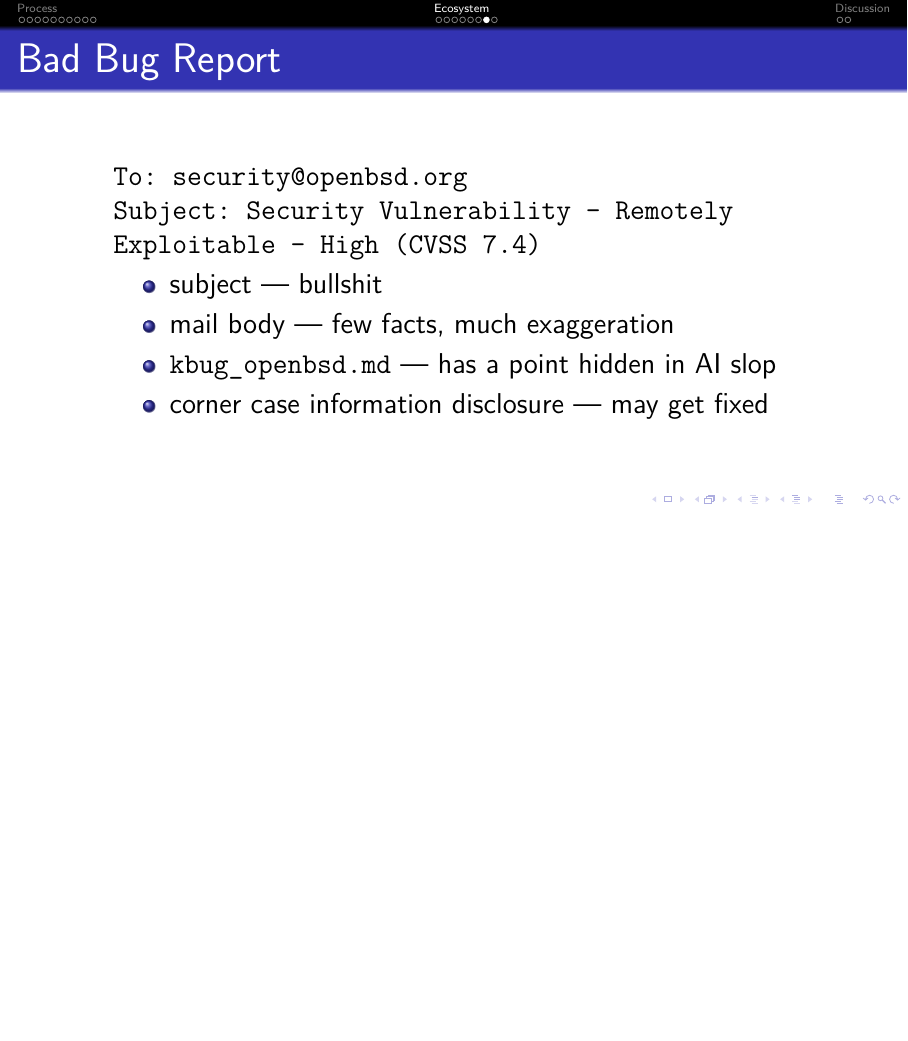
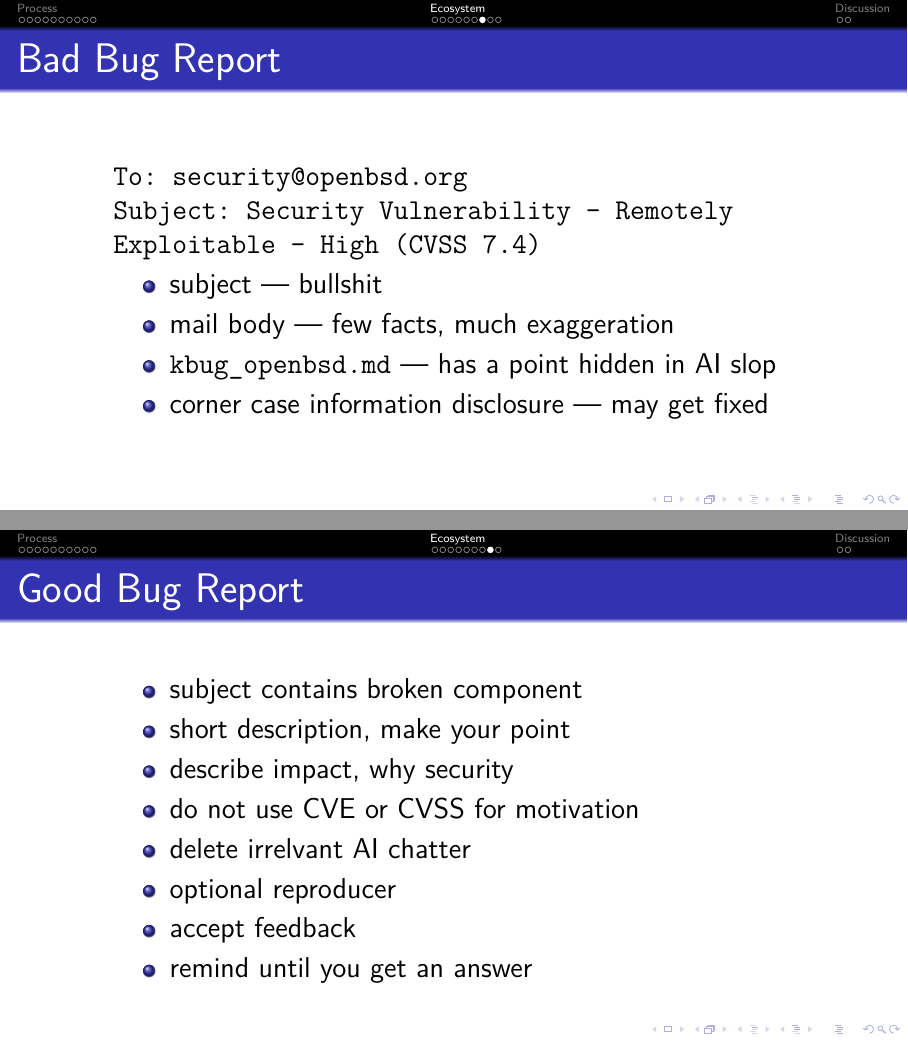
Before and after one commit to bluhm/talk-errata, LaTeX slides (errata-slides.tex): page 19 of 22 before the commit and pages 19 and 20 of 23 after it, the two joined at a grey line, the shorter picture padded with empty space. Compiled offline with pdfLaTeX.

Commit message:
Add good bug report.

```diff
--- a/errata-slides.tex
+++ b/errata-slides.tex
@@ -262,6 +262,20 @@
 \end{itemize}
 \end{frame}
 
+\subsection{Good Bug Report}
+\begin{frame}{Good Bug Report}
+\begin{itemize}
+\item subject contains broken component
+\item short description, make your point
+\item describe impact, why security
+\item do not use CVE or CVSS for motivation
+\item delete irrelvant AI chatter
+\item optional reproducer
+\item accept feedback
+\item remind until you get an answer
+\end{itemize}
+\end{frame}
+
 \subsection{Bumsrake}
 \begin{frame}{Bumsrake}
 \begin{itemize}
```
